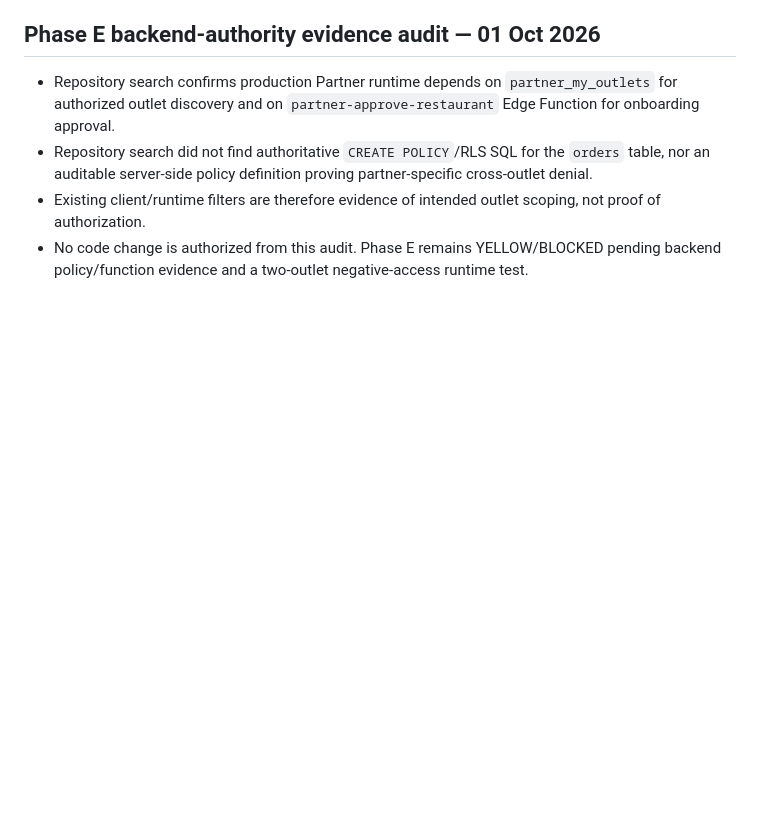
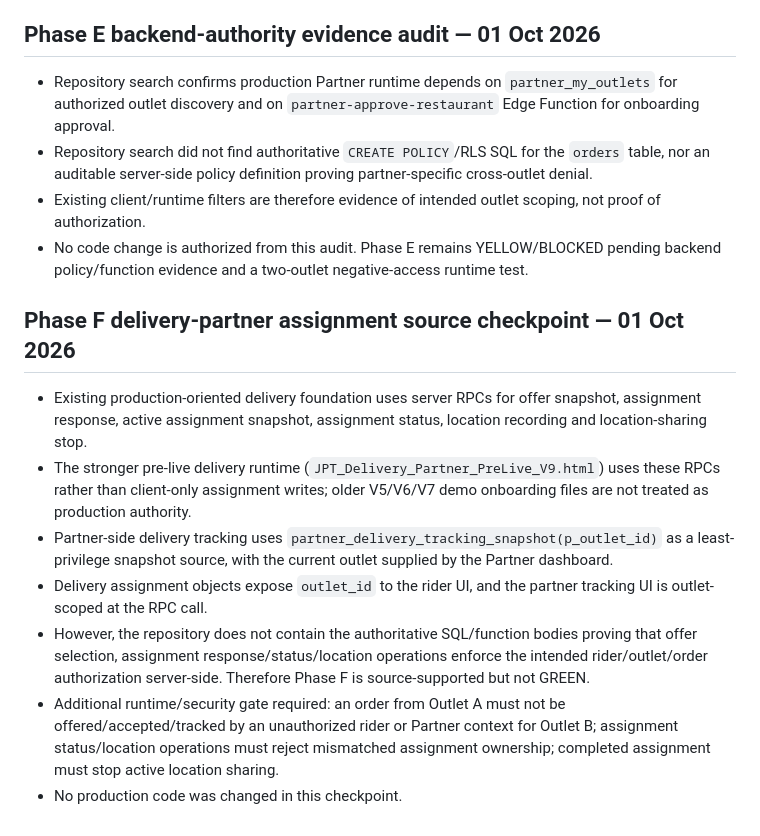
Before and after one commit to harmeetsg1983-blip/jeetpunjabitadka, a Markdown page: docs/JPT_CENTRAL_VENDOR_ONBOARDING_MULTI_TENANT_ARCHITECTURE_V1.md, the part around the change. Drawn GitHub-style; blank space fills up the shorter version.

Commit message:
Docs: record Phase F delivery assignment source checkpoint

```diff
--- a/docs/JPT_CENTRAL_VENDOR_ONBOARDING_MULTI_TENANT_ARCHITECTURE_V1.md
+++ b/docs/JPT_CENTRAL_VENDOR_ONBOARDING_MULTI_TENANT_ARCHITECTURE_V1.md
@@ -261,3 +261,13 @@ No financial feature is declared GREEN until server-side source-of-truth, audita
 - Repository search did not find authoritative `CREATE POLICY`/RLS SQL for the `orders` table, nor an auditable server-side policy definition proving partner-specific cross-outlet denial.
 - Existing client/runtime filters are therefore evidence of intended outlet scoping, not proof of authorization.
 - No code change is authorized from this audit. Phase E remains YELLOW/BLOCKED pending backend policy/function evidence and a two-outlet negative-access runtime test.
+
+
+## Phase F delivery-partner assignment source checkpoint — 01 Oct 2026
+- Existing production-oriented delivery foundation uses server RPCs for offer snapshot, assignment response, active assignment snapshot, assignment status, location recording and location-sharing stop.
+- The stronger pre-live delivery runtime (`JPT_Delivery_Partner_PreLive_V9.html`) uses these RPCs rather than client-only assignment writes; older V5/V6/V7 demo onboarding files are not treated as production authority.
+- Partner-side delivery tracking uses `partner_delivery_tracking_snapshot(p_outlet_id)` as a least-privilege snapshot source, with the current outlet supplied by the Partner dashboard.
+- Delivery assignment objects expose `outlet_id` to the rider UI, and the partner tracking UI is outlet-scoped at the RPC call.
+- However, the repository does not contain the authoritative SQL/function bodies proving that offer selection, assignment response/status/location operations enforce the intended rider/outlet/order authorization server-side. Therefore Phase F is source-supported but not GREEN.
+- Additional runtime/security gate required: an order from Outlet A must not be offered/accepted/tracked by an unauthorized rider or Partner context for Outlet B; assignment status/location operations must reject mismatched assignment ownership; completed assignment must stop active location sharing.
+- No production code was changed in this checkpoint.
```
